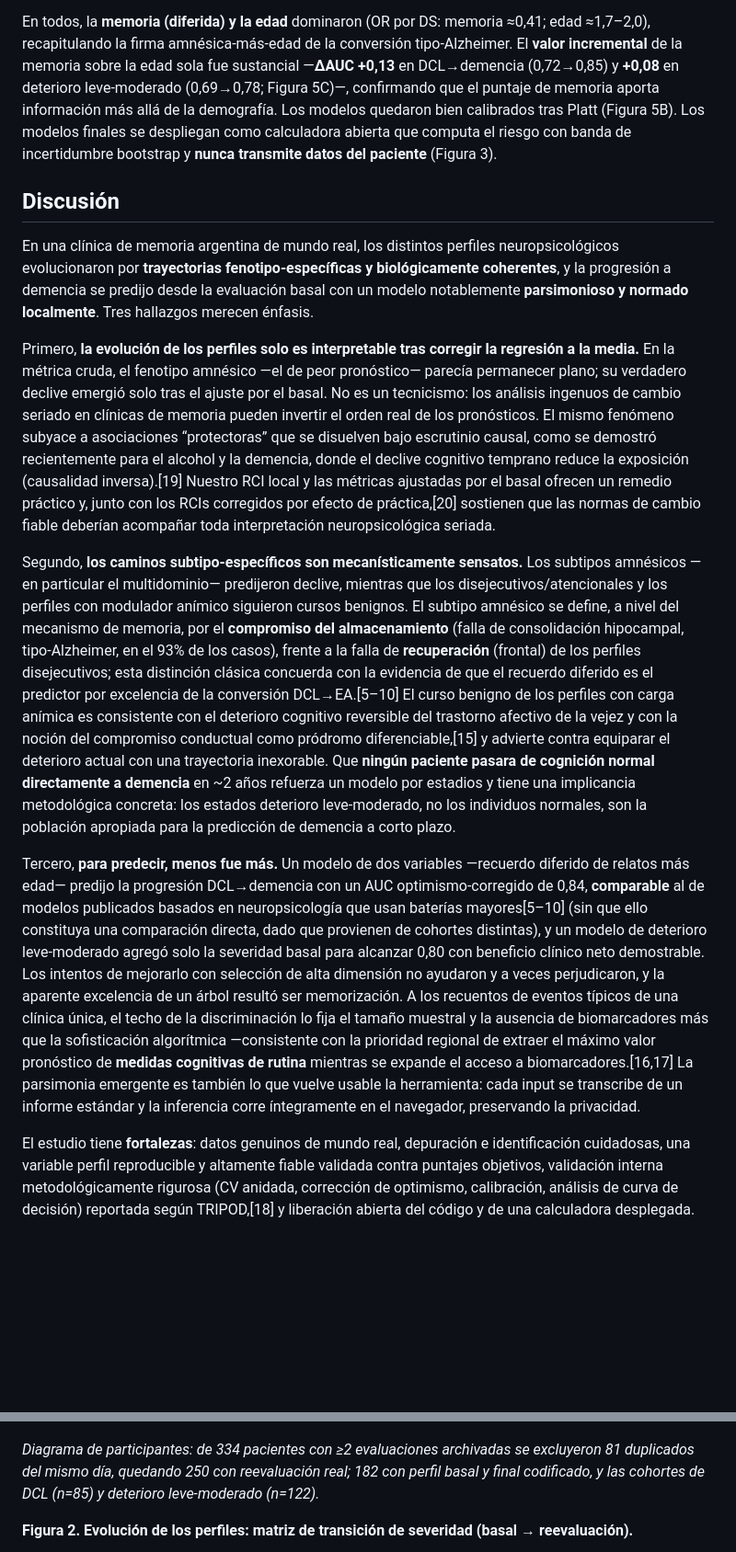
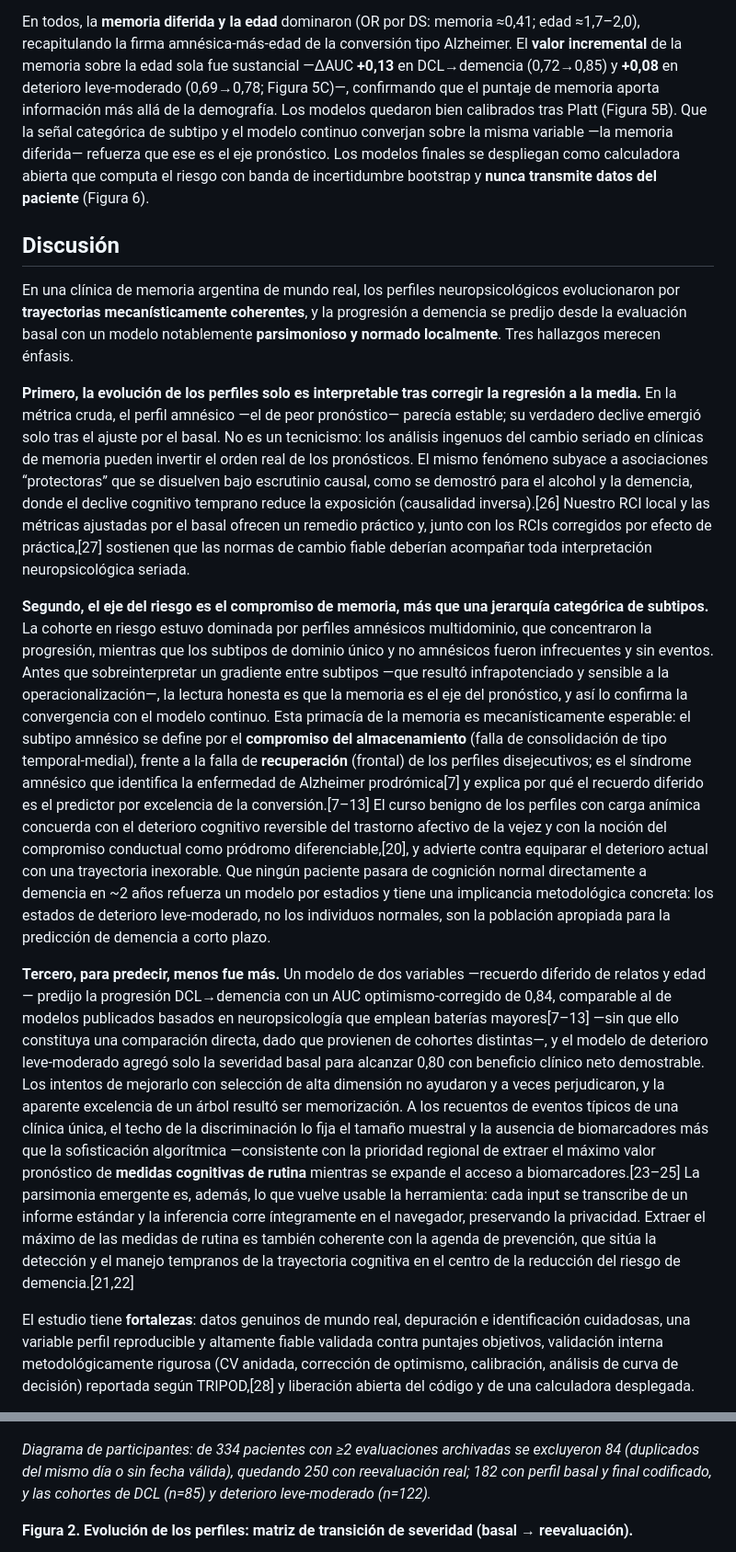
Before and after one commit to fermarquez88/kaizenai-demencia, a Markdown page: MANUSCRIPT.md, 2 parts joined by grey strips. Shown at 92% size. Rendered like a GitHub page; blank space fills up the shorter version.

```diff
--- a/MANUSCRIPT.md
+++ b/MANUSCRIPT.md
@@ -194,54 +220,59 @@ mejores modelos honestos fueron:
 - **Declive fiable:** edad, Lista de Rey trial 1, intrusiones, CI premórbido, Hayling — AUC 0,69.
 
-En todos, la **memoria (diferida) y la edad** dominaron (OR por DS: memoria ≈0,41; edad ≈1,7–2,0), recapitulando la
-firma amnésica-más-edad de la conversión tipo-Alzheimer. El **valor incremental** de la memoria sobre la edad sola fue
-sustancial —**ΔAUC +0,13** en DCL→demencia (0,72→0,85) y **+0,08** en deterioro leve-moderado (0,69→0,78; Figura 5C)—, confirmando
-que el puntaje de memoria aporta información más allá de la demografía. Los modelos quedaron bien calibrados tras Platt
-(Figura 5B). Los modelos
-finales se despliegan como calculadora abierta que computa el riesgo con banda de incertidumbre bootstrap y **nunca
-transmite datos del paciente** (Figura 3).
+En todos, la **memoria diferida y la edad** dominaron (OR por DS: memoria ≈0,41; edad ≈1,7–2,0), recapitulando la firma
+amnésica-más-edad de la conversión tipo Alzheimer. El **valor incremental** de la memoria sobre la edad sola fue
+sustancial —ΔAUC **+0,13** en DCL→demencia (0,72→0,85) y **+0,08** en deterioro leve-moderado (0,69→0,78; Figura 5C)—,
+confirmando que el puntaje de memoria aporta información más allá de la demografía. Los modelos quedaron bien calibrados
+tras Platt (Figura 5B). Que la señal categórica de subtipo y el modelo continuo converjan sobre la misma variable —la
+memoria diferida— refuerza que ese es el eje pronóstico. Los modelos finales se despliegan como calculadora abierta que
+computa el riesgo con banda de incertidumbre bootstrap y **nunca transmite datos del paciente** (Figura 6).
 
 ## Discusión
 
-En una clínica de memoria argentina de mundo real, los distintos perfiles neuropsicológicos evolucionaron por
-**trayectorias fenotipo-específicas y biológicamente coherentes**, y la progresión a demencia se predijo desde la
-evaluación basal con un modelo notablemente **parsimonioso y normado localmente**. Tres hallazgos merecen énfasis.
+En una clínica de memoria argentina de mundo real, los perfiles neuropsicológicos evolucionaron por **trayectorias
+mecanísticamente coherentes**, y la progresión a demencia se predijo desde la evaluación basal con un modelo
+notablemente **parsimonioso y normado localmente**. Tres hallazgos merecen énfasis.
 
-Primero, **la evolución de los perfiles solo es interpretable tras corregir la regresión a la media.** En la métrica
-cruda, el fenotipo amnésico —el de peor pronóstico— parecía permanecer plano; su verdadero declive emergió solo tras el
-ajuste por el basal. No es un tecnicismo: los análisis ingenuos de cambio seriado en clínicas de memoria pueden invertir
-el orden real de los pronósticos. El mismo fenómeno subyace a asociaciones “protectoras” que se disuelven bajo escrutinio
-causal, como se demostró recientemente para el alcohol y la demencia, donde el declive cognitivo temprano reduce la
-exposición (causalidad inversa).[19] Nuestro RCI local y las métricas ajustadas por el basal ofrecen un remedio práctico
-y, junto con los RCIs corregidos por efecto de práctica,[20] sostienen que las normas de cambio fiable deberían acompañar
-toda interpretación neuropsicológica seriada.
+**Primero, la evolución de los perfiles solo es interpretable tras corregir la regresión a la media.** En la métrica
+cruda, el perfil amnésico —el de peor pronóstico— parecía estable; su verdadero declive emergió solo tras el ajuste por
+el basal. No es un tecnicismo: los análisis ingenuos del cambio seriado en clínicas de memoria pueden invertir el orden
+real de los pronósticos. El mismo fenómeno subyace a asociaciones “protectoras” que se disuelven bajo escrutinio causal,
+como se demostró para el alcohol y la demencia, donde el declive cognitivo temprano reduce la exposición (causalidad
+inversa).[26] Nuestro RCI local y las métricas ajustadas por el basal ofrecen un remedio práctico y, junto con los RCIs
+corregidos por efecto de práctica,[27] sostienen que las normas de cambio fiable deberían acompañar toda interpretación
+neuropsicológica seriada.
 
-Segundo, **los caminos subtipo-específicos son mecanísticamente sensatos.** Los subtipos amnésicos —en particular el
-multidominio— predijeron declive, mientras que los disejecutivos/atencionales y los perfiles con modulador anímico
-siguieron cursos benignos. El subtipo amnésico se define, a nivel del mecanismo de memoria, por el **compromiso del
-almacenamiento** (falla de consolidación hipocampal, tipo-Alzheimer, en el 93% de los casos), frente a la falla de
-**recuperación** (frontal) de los perfiles disejecutivos; esta distinción clásica concuerda con la evidencia de que el
-recuerdo diferido es el predictor por excelencia de la
-conversión DCL→EA.[5–10] El curso benigno de los perfiles con carga anímica es consistente con el deterioro cognitivo
-reversible del trastorno afectivo de la vejez y con la noción del compromiso conductual como pródromo diferenciable,[15]
-y advierte contra equiparar el deterioro actual con una trayectoria inexorable. Que **ningún paciente pasara de cognición
-normal directamente a demencia** en ~2 años refuerza un modelo por estadios y tiene una implicancia metodológica concreta:
-los estados deterioro leve-moderado, no los individuos normales, son la población apropiada para la predicción de demencia a corto plazo.
+**Segundo, el eje del riesgo es el compromiso de memoria, más que una jerarquía categórica de subtipos.** La cohorte en
+riesgo estuvo dominada por perfiles amnésicos multidominio, que concentraron la progresión, mientras que los subtipos de
+dominio único y no amnésicos fueron infrecuentes y sin eventos. Antes que sobreinterpretar un gradiente entre subtipos
+—que resultó infrapotenciado y sensible a la operacionalización—, la lectura honesta es que la memoria es el eje del
+pronóstico, y así lo confirma la convergencia con el modelo continuo. Esta primacía de la memoria es mecanísticamente
+esperable: el subtipo amnésico se define por el **compromiso del almacenamiento** (falla de consolidación de tipo
+temporal-medial), frente a la falla de **recuperación** (frontal) de los perfiles disejecutivos; es el síndrome amnésico
+que identifica la enfermedad de Alzheimer prodrómica[7] y explica por qué el recuerdo diferido es el predictor por
+excelencia de la conversión.[7–13] El curso benigno de los perfiles con carga anímica concuerda con el deterioro
+cognitivo reversible del trastorno afectivo de la vejez y con la noción del compromiso conductual como pródromo
+diferenciable,[20], y advierte contra equiparar el deterioro actual con una trayectoria inexorable. Que ningún paciente
+pasara de cognición normal directamente a demencia en ~2 años refuerza un modelo por estadios y tiene una implicancia
+metodológica concreta: los estados de deterioro leve-moderado, no los individuos normales, son la población apropiada
+para la predicción de demencia a corto plazo.
 
-Tercero, **para predecir, menos fue más.** Un modelo de dos variables —recuerdo diferido de relatos más edad— predijo la
-progresión DCL→demencia con un AUC optimismo-corregido de 0,84, **comparable** al de modelos publicados basados en
-neuropsicología que usan baterías mayores[5–10] (sin que ello constituya una comparación directa, dado que provienen de
-cohortes distintas), y un modelo de deterioro leve-moderado agregó solo la severidad basal para alcanzar 0,80 con beneficio clínico
-neto demostrable. Los intentos de mejorarlo con selección de alta dimensión no ayudaron y a
-veces perjudicaron, y la aparente excelencia de un árbol resultó ser memorización. A los recuentos de eventos típicos de
-una clínica única, el techo de la discriminación lo fija el tamaño muestral y la ausencia de biomarcadores más que la
+**Tercero, para predecir, menos fue más.** Un modelo de dos variables —recuerdo diferido de relatos y edad— predijo la
+progresión DCL→demencia con un AUC optimismo-corregido de 0,84, comparable al de modelos publicados basados en
+neuropsicología que emplean baterías mayores[7–13] —sin que ello constituya una comparación directa, dado que provienen
+de cohortes distintas—, y el modelo de deterioro leve-moderado agregó solo la severidad basal para alcanzar 0,80 con
+beneficio clínico neto demostrable. Los intentos de mejorarlo con selección de alta dimensión no ayudaron y a veces
+perjudicaron, y la aparente excelencia de un árbol resultó ser memorización. A los recuentos de eventos típicos de una
+clínica única, el techo de la discriminación lo fija el tamaño muestral y la ausencia de biomarcadores más que la
 sofisticación algorítmica —consistente con la prioridad regional de extraer el máximo valor pronóstico de **medidas
-cognitivas de rutina** mientras se expande el acceso a biomarcadores.[16,17] La parsimonia emergente es también lo que
+cognitivas de rutina** mientras se expande el acceso a biomarcadores.[23–25] La parsimonia emergente es, además, lo que
 vuelve usable la herramienta: cada input se transcribe de un informe estándar y la inferencia corre íntegramente en el
-navegador, preservando la privacidad.
+navegador, preservando la privacidad. Extraer el máximo de las medidas de rutina es también coherente con la agenda de
+prevención, que sitúa la detección y el manejo tempranos de la trayectoria cognitiva en el centro de la reducción del
+riesgo de demencia.[21,22]
 
-El estudio tiene **fortalezas**: datos genuinos de mundo real, depuración e identificación cuidadosas, una variable perfil
-reproducible y altamente fiable validada contra puntajes objetivos, validación interna metodológicamente rigurosa
-(CV anidada, corrección de optimismo, calibración, análisis de curva de decisión) reportada según TRIPOD,[18] y liberación
-abierta del código y de una calculadora desplegada.
+El estudio tiene **fortalezas**: datos genuinos de mundo real, depuración e identificación cuidadosas, una variable
+perfil reproducible y altamente fiable validada contra puntajes objetivos, validación interna metodológicamente
+rigurosa (CV anidada, corrección de optimismo, calibración, análisis de curva de decisión) reportada según TRIPOD,[28] y
+liberación abierta del código y de una calculadora desplegada.
 
@@ -304,9 +336,9 @@ IC del modelo DCL→demencia amplio por los 16 eventos (prototipo).*
 
 ![Figura 1](Fig1_flujo.png)
 
-*Diagrama de participantes: de 334 pacientes con ≥2 evaluaciones archivadas se excluyeron 81 duplicados del mismo día,
-quedando 250 con reevaluación real; 182 con perfil basal y final codificado, y las cohortes de DCL (n=85) y
-deterioro leve-moderado (n=122).*
+*Diagrama de participantes: de 334 pacientes con ≥2 evaluaciones archivadas se excluyeron 84 (duplicados del mismo día
+o sin fecha válida), quedando 250 con reevaluación real; 182 con perfil basal y final codificado, y las cohortes de DCL
+(n=85) y deterioro leve-moderado (n=122).*
 
 **Figura 2. Evolución de los perfiles: matriz de transición de severidad (basal → reevaluación).**
 
```
Also changed, not shown: other parts of MANUSCRIPT.md (+202 -169 lines), Fig3_subtipos.png, 5 other files.
